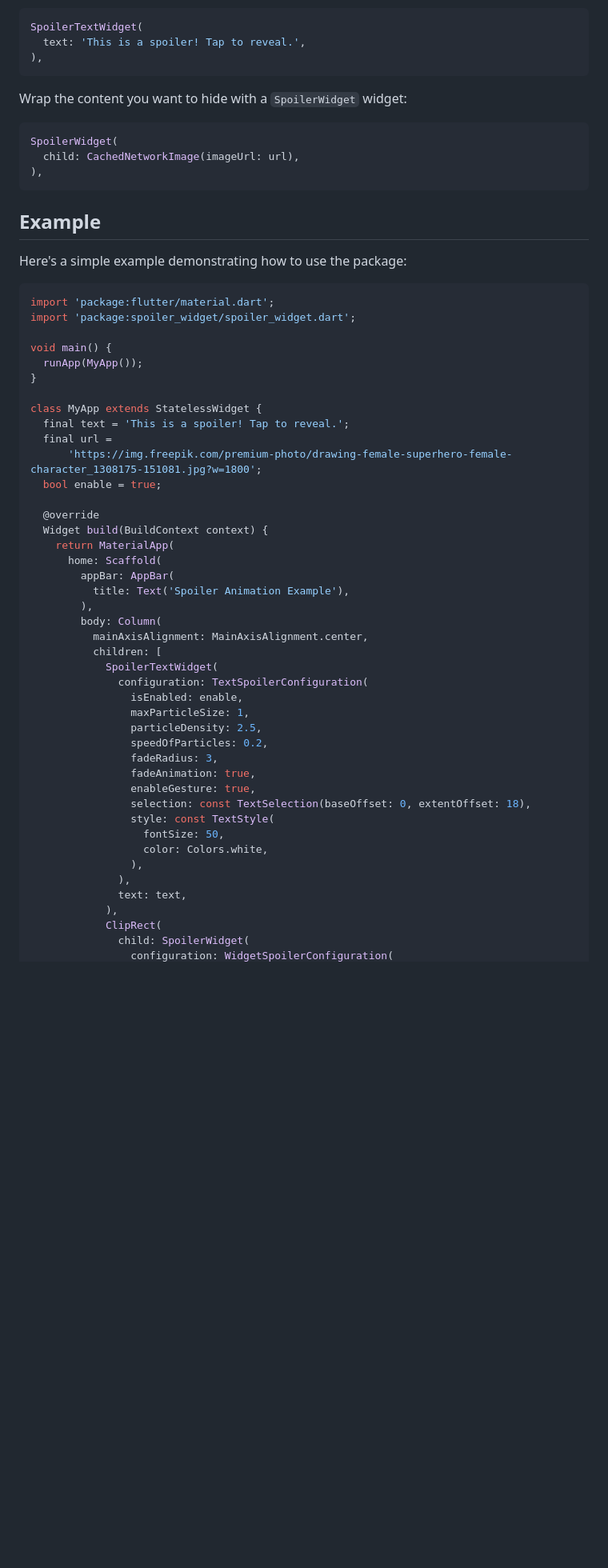
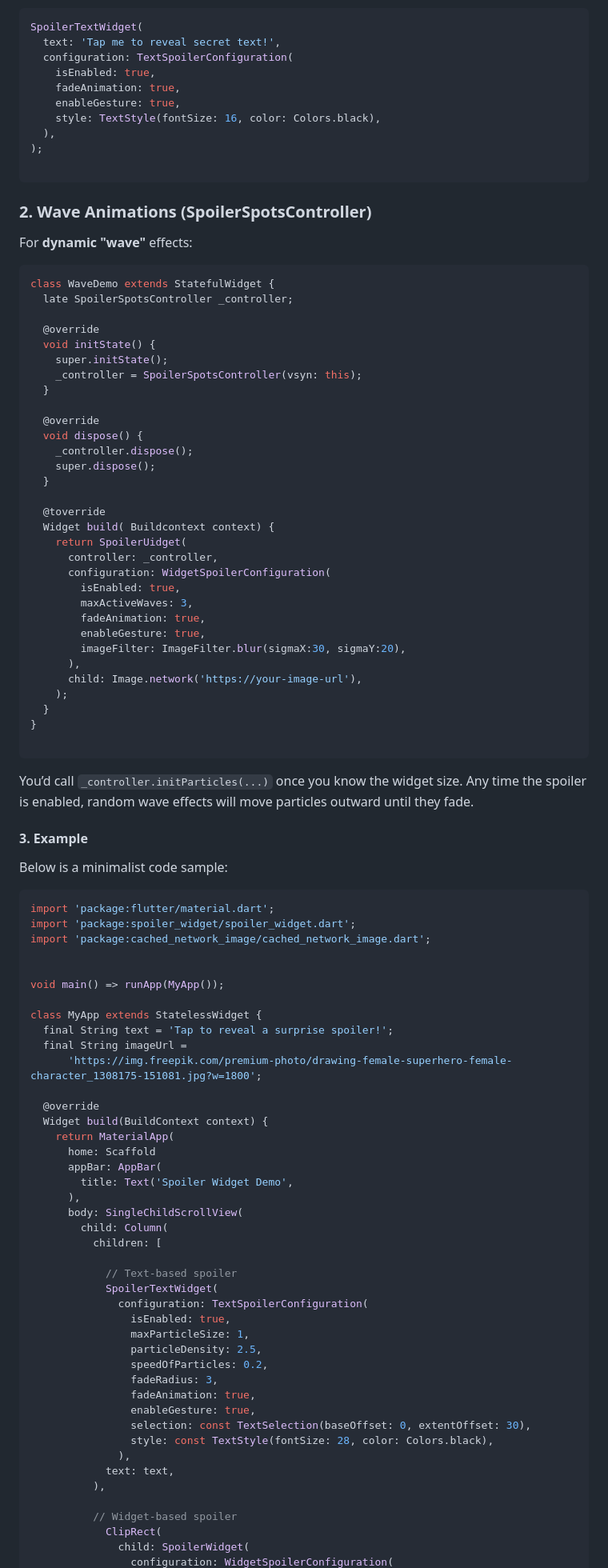
Before and after one commit to zhukeev/spoiler_widget, a Markdown page: README.md, the part around one of its changes. Shown at 80% size. Rendered like a GitHub page; blank space fills up the shorter version.

Commit message:
docs: new readme

````diff
--- a/README.md
+++ b/README.md
@@ -44,63 +78,102 @@ Wrap the content you want to hide with a `SpoilerTextWidget` widget:
 
 ```dart
 SpoilerTextWidget(
-  text: 'This is a spoiler! Tap to reveal.',
-),
+  text: 'Tap me to reveal secret text!',
+  configuration: TextSpoilerConfiguration(
+    isEnabled: true,
+    fadeAnimation: true,
+    enableGesture: true,
+    style: TextStyle(fontSize: 16, color: Colors.black),
+  ),
+);
+
 ```
 
-Wrap the content you want to hide with a `SpoilerWidget` widget:
+### 2. Wave Animations (SpoilerSpotsController)
+
+For **dynamic "wave"** effects:
 
 ```dart
-SpoilerWidget(
-  child: CachedNetworkImage(imageUrl: url),
-),
+class WaveDemo extends StatefulWidget {
+  late SpoilerSpotsController _controller;
+
+  @override
+  void initState() {
+    super.initState();
+    _controller = SpoilerSpotsController(vsyn: this);
+  }
+
+  @override
+  void dispose() {
+    _controller.dispose();
+    super.dispose();
+  }
+
+  @toverride
+  Widget build( Buildcontext context) {
+    return SpoilerUidget(
+      controller: _controller,
+      configuration: WidgetSpoilerConfiguration(
+        isEnabled: true,
+        maxActiveWaves: 3,
+        fadeAnimation: true,
+        enableGesture: true,
+        imageFilter: ImageFilter.blur(sigmaX:30, sigmaY:20),
+      ),
+      child: Image.network('https://your-image-url'),
+    );
+  }
+}
+
 ```
 
-## Example
+You’d call `_controller.initParticles(...)` once you know the widget size. Any time the spoiler is enabled, random wave effects will move particles outward until they fade.
 
-Here's a simple example demonstrating how to use the package:
+#### 3. Example
+
+Below is a minimalist code sample:
 
 ```dart
 import 'package:flutter/material.dart';
 import 'package:spoiler_widget/spoiler_widget.dart';
+import 'package:cached_network_image/cached_network_image.dart';
 
-void main() {
-  runApp(MyApp());
-}
+
+void main() => runApp(MyApp());
 
 class MyApp extends StatelessWidget {
-  final text = 'This is a spoiler! Tap to reveal.';
-  final url =
+  final String text = 'Tap to reveal a surprise spoiler!';
+  final String imageUrl =
       'https://img.freepik.com/premium-photo/drawing-female-superhero-female-character_1308175-151081.jpg?w=1800';
-  bool enable = true;
 
   @override
   Widget build(BuildContext context) {
     return MaterialApp(
-      home: Scaffold(
-        appBar: AppBar(
-          title: Text('Spoiler Animation Example'),
-        ),
-        body: Column(
-          mainAxisAlignment: MainAxisAlignment.center,
+      home: Scaffold
+      appBar: AppBar(
+        title: Text('Spoiler Widget Demo',
+      ),
+      body: SingleChildScrollView(
+        child: Column(
           children: [
+
+            // Text-based spoiler
             SpoilerTextWidget(
               configuration: TextSpoilerConfiguration(
-                isEnabled: enable,
+                isEnabled: true,
                 maxParticleSize: 1,
                 particleDensity: 2.5,
                 speedOfParticles: 0.2,
                 fadeRadius: 3,
                 fadeAnimation: true,
                 enableGesture: true,
-                selection: const TextSelection(baseOffset: 0, extentOffset: 18),
-                style: const TextStyle(
-                  fontSize: 50,
-                  color: Colors.white,
-                ),
+                selection: const TextSelection(baseOffset: 0, extentOffset: 30),
+                style: const TextStyle(fontSize: 28, color: Colors.black),
               ),
-              text: text,
-            ),
+            text: text,
+          ),
+
+          // Widget-based spoiler
             ClipRect(
               child: SpoilerWidget(
                 configuration: WidgetSpoilerConfiguration(
````
Also changed, not shown: other parts of README.md (+91 -40 lines), assets/spoiler_widget.jpg (added).
